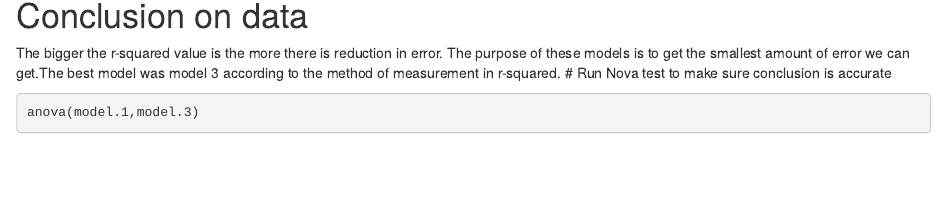
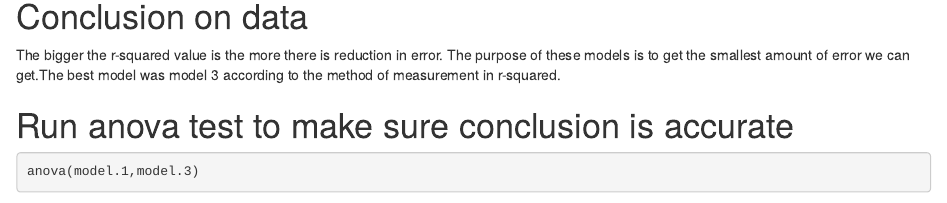
Before and after one commit to isagonzalez868/WriteUp-Linear-Model, an R Markdown document (WriteUp linear model.Rmd): the page in a window 1100 px wide, from 2520 px down before the commit and from 2500 px down after it, so that both start at the same text. Rendered offline with R 4.5, knitr and Pandoc, with nearby package versions; some code elsewhere in the file could not run offline.

Commit message:
anova test and explained

````diff
--- a/WriteUp linear model.Rmd
+++ b/WriteUp linear model.Rmd
@@ -113,7 +112,8 @@ The equation for SIMS explained by ARM+GRIP is SIMS -5.4 + .0373 * ARM + 0.024*G
 # Conclusion on data
 
 The bigger the r-squared value is the more there is reduction in error. The purpose of these models is to get the smallest amount of error we can get.The best model was model 3 according to the method of measurement in r-squared.
-# Run Nova test to make sure conclusion is accurate
+
+# Run anova test to make sure conclusion is accurate
 ```{r}
 anova(model.1,model.3)
 ```
````
Also changed, not shown: WriteUp linear model.Rmd (3 more changed lines).
